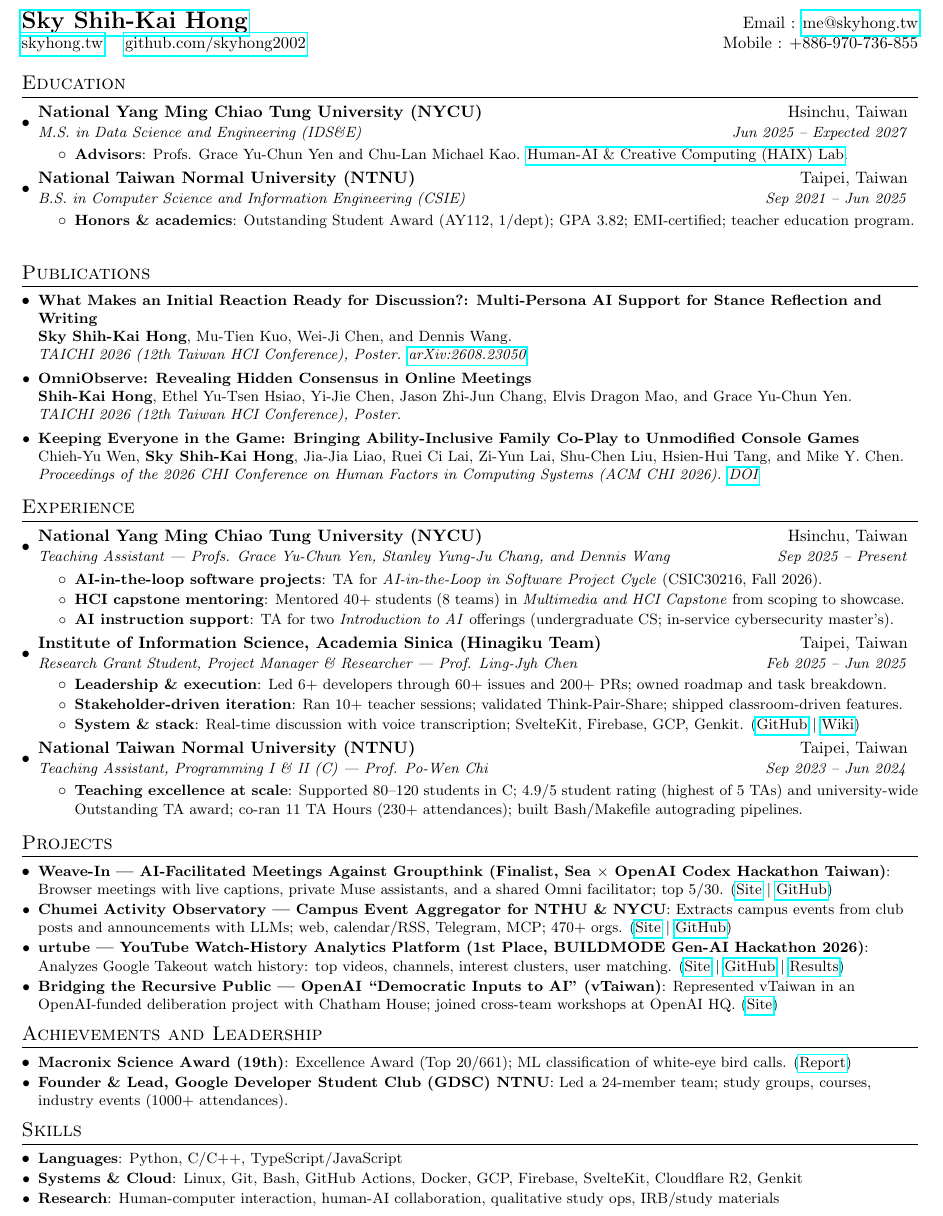
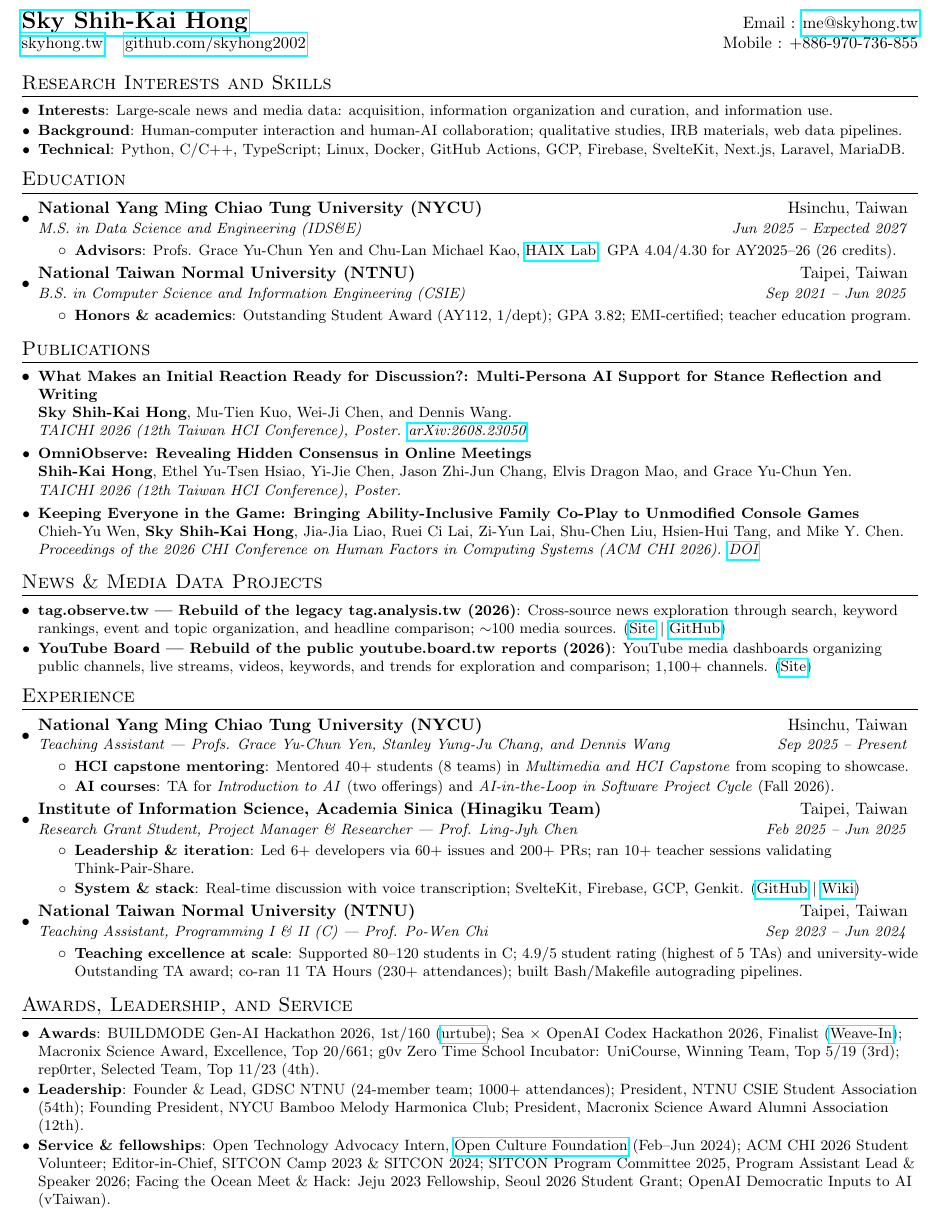
Before and after one commit to skyhong2002/cv, a LaTeX CV (assets/skyhong_resume.tex): part of the page, cut so that both start at the same text. Compiled offline with pdfLaTeX.

Commit message:
Add news/media research focus, news observatories, and leadership to resume
- Resume: add research interests (large-scale news and media data), NYCU
  GPA 4.04/4.30 for AY2025-26 (26 credits), news & media data projects
  (tag.observe.tw, YouTube Board, credited as rebuilds of tag.analysis.tw
  and youtube.board.tw), g0v incubator results, leadership, SITCON/CHI
  service, FtO fellowships, and OCF internship; regenerate one-page PDF
- CV (zh/en): add research interests line, GPA, and a news & media data
  section; point YouTube Board to youtube.observe.tw
- Founding President of the NYCU harmonica club (drop "revival")
- List SITCON 2024 and SITCON Camp 2023 editor-in-chief roles separately

Co-Authored-By: Claude Opus 5.5 (1M context) <noreply@anthropic.com>

```diff
--- a/assets/skyhong_resume.tex
+++ b/assets/skyhong_resume.tex
@@ -84,6 +84,14 @@
   \href{https://skyhong.tw}{skyhong.tw} \quad \href{https://github.com/skyhong2002}{github.com/skyhong2002} & Mobile : +886-970-736-855 \\
 \end{tabular*}
 
+%-----------RESEARCH INTERESTS & SKILLS-----------------
+\section{Research Interests and Skills}
+  \resumeSubHeadingListStart
+    \resumeSubItem{Interests}{Large-scale news and media data: acquisition, information organization and curation, and information use.}
+    \resumeSubItem{Background}{Human-computer interaction and human-AI collaboration; qualitative studies, IRB materials, web data pipelines.}
+    \resumeSubItem{Technical}{Python, C/C++, TypeScript; Linux, Docker, GitHub Actions, GCP, Firebase, SvelteKit, Next.js, Laravel, MariaDB.}
+  \resumeSubHeadingListEnd
+
 %-----------EDUCATION-----------------
 \section{Education}
   \resumeSubHeadingListStart
@@ -92,7 +100,7 @@
   {M.S. in Data Science and Engineering (IDS\&E)}{Jun 2025 -- Expected 2027}
   \resumeItemListStart
       \resumeItem{Advisors}
-        {Profs. Grace Yu-Chun Yen and Chu-Lan Michael Kao. \href{https://nycu-haix.github.io/}{Human-AI \& Creative Computing (HAIX) Lab}.}
+        {Profs. Grace Yu-Chun Yen and Chu-Lan Michael Kao, \href{https://nycu-haix.github.io/}{HAIX Lab}. GPA 4.04/4.30 for AY2025--26 (26 credits).}
   \resumeItemListEnd
     \resumeSubheading
   {National Taiwan Normal University (NTNU)}{Taipei, Taiwan}
@@ -118,6 +126,15 @@
       {Proceedings of the 2026 CHI Conference on Human Factors in Computing Systems (ACM CHI 2026). \href{https://doi.org/10.1145/3772318.3791958}{DOI}}
   \resumeSubHeadingListEnd
 
+%-----------PROJECTS-----------------
+\section{News \& Media Data Projects}
+  \resumeSubHeadingListStart
+    \resumeSubItem{tag.observe.tw --- Rebuild of the legacy tag.analysis.tw (2026)}
+      {Cross-source news exploration through search, keyword rankings, event and topic organization, and headline comparison; $\sim$100 media sources. (\href{https://tag.observe.tw/}{Site} $|$ \href{https://github.com/skyhong2002/tag.observe.tw}{GitHub})}
+    \resumeSubItem{YouTube Board --- Rebuild of the public youtube.board.tw reports (2026)}
+      {YouTube media dashboards organizing public channels, live streams, videos, keywords, and trends for exploration and comparison; 1,100+ channels. (\href{https://youtube.observe.tw/}{Site})}
+  \resumeSubHeadingListEnd
+
 %-----------EXPERIENCE-----------------
 \section{Experience}
   \resumeSubHeadingListStart
@@ -126,36 +143,23 @@
       {National Yang Ming Chiao Tung University (NYCU)}{Hsinchu, Taiwan}
       {Teaching Assistant --- Profs. Grace Yu-Chun Yen, Stanley Yung-Ju Chang, and Dennis Wang}{Sep 2025 -- Present}
       \resumeItemListStart
-        \resumeItem{AI-in-the-loop software projects}
-          {TA for \textit{AI-in-the-Loop in Software Project Cycle} (CSIC30216, Fall 2026).}
         \resumeItem{HCI capstone mentoring}
           {Mentored 40+ students (8 teams) in \textit{Multimedia and HCI Capstone} from scoping to showcase.}
-        \resumeItem{AI instruction support}
-          {TA for two \textit{Introduction to AI} offerings (undergraduate CS; in-service cybersecurity master's).}
+        \resumeItem{AI courses}
+          {TA for \textit{Introduction to AI} (two offerings) and \textit{AI-in-the-Loop in Software Project Cycle} (Fall 2026).}
       \resumeItemListEnd
 
     \resumeSubheading
       {Institute of Information Science, Academia Sinica (Hinagiku Team)}{Taipei, Taiwan}
       {Research Grant Student, Project Manager \& Researcher --- Prof. Ling-Jyh Chen}{Feb 2025 -- Jun 2025}
       \resumeItemListStart
-        \resumeItem{Leadership \& execution}
-          {Led 6+ developers through 60+ issues and 200+ PRs; owned roadmap and task breakdown.}
-        \resumeItem{Stakeholder-driven iteration}
-          {Ran 10+ teacher sessions; validated Think-Pair-Share; shipped classroom-driven features.}
+        \resumeItem{Leadership \& iteration}
+          {Led 6+ developers via 60+ issues and 200+ PRs; ran 10+ teacher sessions validating Think-Pair-Share.}
         \resumeItem{System \& stack}
           {Real-time discussion with voice transcription; SvelteKit, Firebase, GCP, Genkit. (\href{https://github.com/hinagiku-dev/Hinagiku}{GitHub} $|$ \href{https://hackmd.io/@hinagiku/wiki}{Wiki})}
       \resumeItemListEnd
 
 
-    % \resumeSubheading
-    %   {Open Culture Foundation (OCF)}{Taipei, Taiwan}
-    %   {Open Technology Advocacy Intern}{Feb 2024 -- Jun 2024}
-    %   \resumeItemListStart
-    %     \resumeItem{Open data research}
-    %       {Researched policy/civic-tech questions and open-data practices; turned ambiguous questions into structured analysis and recommendations. (\href{https://skyhong.tw/parliament-opendata/}{Parliament open data Article}) }
-    %     \resumeItem{Publication \& dissemination}
-    %       {Published technical write-ups and shared findings with the community to collect feedback and refine conclusions. (\href{https://skyhong.tw/ocf-intern/}{Intern reflection}) }
-    %   \resumeItemListEnd
 
     \resumeSubheading
       {National Taiwan Normal University (NTNU)}{Taipei, Taiwan}
@@ -167,36 +171,16 @@
 
   \resumeSubHeadingListEnd
 
-%-----------PROJECTS-----------------
-\section{Projects}
+%-----------ACHIEVEMENTS-----------------
+\section{Awards, Leadership, and Service}
   \resumeSubHeadingListStart
-    \resumeSubItem{Weave-In --- AI-Facilitated Meetings Against Groupthink (Finalist, Sea $\times$ OpenAI Codex Hackathon Taiwan)}
-      {Browser meetings with live captions, private Muse assistants, and a shared Omni facilitator; top 5/30. (\href{https://weave.nycu.ai/}{Site} $|$ \href{https://github.com/JacobLinCool/Weave-In}{GitHub})}
-    \resumeSubItem{Chumei Activity Observatory --- Campus Event Aggregator for NTHU \& NYCU}
-      {Extracts campus events from club posts and announcements with LLMs; web, calendar/RSS, Telegram, MCP; 470+ orgs. (\href{https://chumei.observe.tw/}{Site} $|$ \href{https://github.com/skyhong2002/chumei}{GitHub})}
-    \resumeSubItem{urtube --- YouTube Watch-History Analytics Platform (1st Place, BUILDMODE Gen-AI Hackathon 2026)}
-      {Analyzes Google Takeout watch history: top videos, channels, interest clusters, user matching. (\href{https://urtube.observe.tw/}{Site} $|$ \href{https://github.com/skyhong2002/urtube}{GitHub} $|$ \href{https://hackathon2026.sitcon.org/finalists.html}{Results})}
-\resumeSubItem{Bridging the Recursive Public --- OpenAI ``Democratic Inputs to AI'' (vTaiwan)}
-  {Represented vTaiwan in an OpenAI-funded deliberation project with Chatham House; joined cross-team workshops at OpenAI HQ. (\href{https://vtaiwan-openai-2023.vercel.app/}{Site})}
-
-
+    \resumeSubItem{Awards}
+      {BUILDMODE Gen-AI Hackathon 2026, 1st/160 (\href{https://urtube.observe.tw/}{urtube}); Sea $\times$ OpenAI Codex Hackathon 2026, Finalist (\href{https://weave.nycu.ai/}{Weave-In}); Macronix Science Award, Excellence, Top 20/661; g0v Zero Time School Incubator: UniCourse, Winning Team, Top 5/19 (3rd); rep0rter, Selected Team, Top 11/23 (4th).}
+    \resumeSubItem{Leadership}
+      {Founder \& Lead, GDSC NTNU (24-member team; 1000+ attendances); President, NTNU CSIE Student Association (54th); Founding President, NYCU Bamboo Melody Harmonica Club; President, Macronix Science Award Alumni Association (12th).}
+    \resumeSubItem{Service \& fellowships}
+      {Open Technology Advocacy Intern, \href{https://skyhong.tw/ocf-intern/}{Open Culture Foundation} (Feb--Jun 2024); ACM CHI 2026 Student Volunteer; Editor-in-Chief, SITCON Camp 2023 \& SITCON 2024; SITCON Program Committee 2025, Program Assistant Lead \& Speaker 2026; Facing the Ocean Meet \& Hack: Jeju 2023 Fellowship, Seoul 2026 Student Grant; OpenAI Democratic Inputs to AI (vTaiwan).}
   \resumeSubHeadingListEnd
-
-%-----------ACHIEVEMENTS-----------------
-\section{Achievements and Leadership}
-  \resumeSubHeadingListStart
-    \resumeSubItem{Macronix Science Award (19th)}{Excellence Award (Top 20/661); ML classification of white-eye bird calls. (\href{https://www.mxeduc.org.tw/scienceaward/history/projectDoc/19th/doc/SA19-226_final.pdf}{Report})}
-    \resumeSubItem{Founder \& Lead, Google Developer Student Club (GDSC) NTNU}
-      {Led a 24-member team; study groups, courses, industry events (1000+ attendances).}
-  \resumeSubHeadingListEnd
-
-%--------SKILLS------------
-\section{Skills}
-\resumeSubHeadingListStart
-  \resumeSubItem{Languages}{Python, C/C++, TypeScript/JavaScript}
-  \resumeSubItem{Systems \& Cloud}{Linux, Git, Bash, GitHub Actions, Docker, GCP, Firebase, SvelteKit, Cloudflare R2, Genkit}
-  \resumeSubItem{Research}{Human-computer interaction, human-AI collaboration, qualitative study ops, IRB/study materials}
-\resumeSubHeadingListEnd
 
 %-------------------------------------------
 \end{document}
```
Also changed, not shown: assets/skyhong_resume.pdf, assets/skyhong_resume.tex (2 more changed lines), 2 other files.
